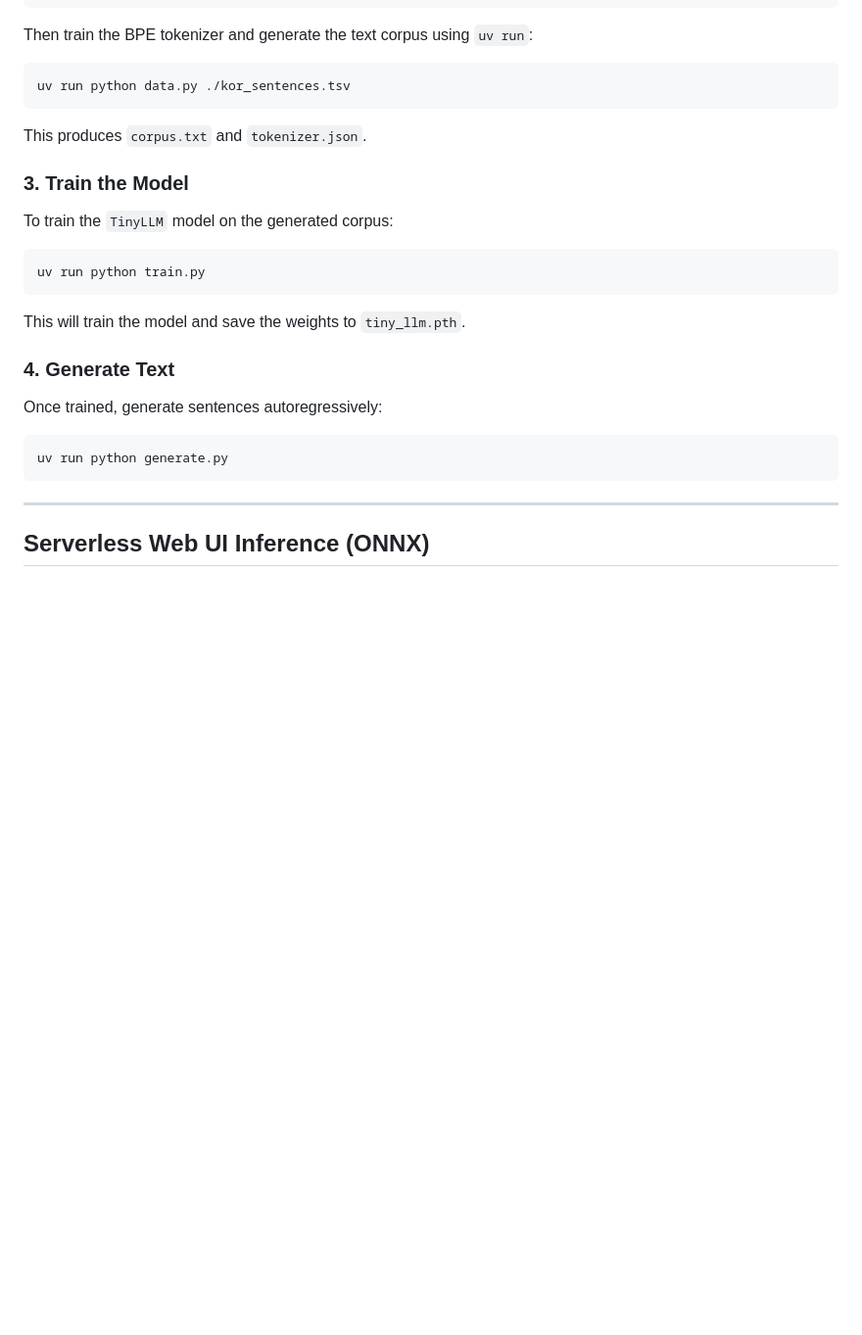
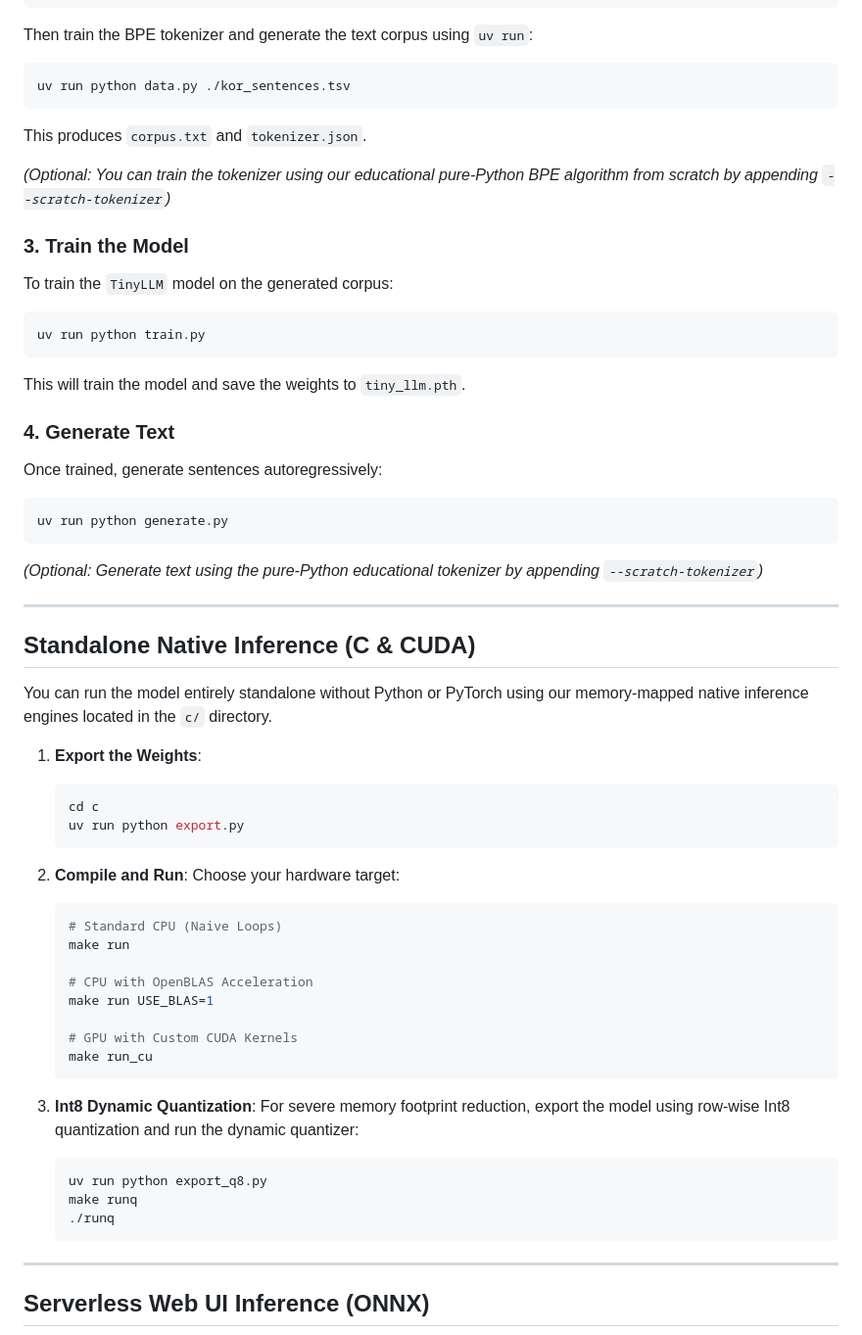
Before and after one commit to elvin-mark/llm-from-scratch, a Markdown page: README.md, the part around one of its changes. Shown at 98% size. GitHub-like rendering; blank space fills up the shorter version.

Commit message:
Update README with C inference and tokenizer

````diff
--- a/README.md
+++ b/README.md
@@ -61,6 +66,8 @@ uv run python data.py ./kor_sentences.tsv
 ```
 This produces `corpus.txt` and `tokenizer.json`.
 
+*(Optional: You can train the tokenizer using our educational pure-Python BPE algorithm from scratch by appending `--scratch-tokenizer`)*
+
 ### 3. Train the Model
 
 To train the `TinyLLM` model on the generated corpus:
@@ -75,6 +82,40 @@ Once trained, generate sentences autoregressively:
 ```bash
 uv run python generate.py
 ```
+
+*(Optional: Generate text using the pure-Python educational tokenizer by appending `--scratch-tokenizer`)*
+
+---
+
+## Standalone Native Inference (C & CUDA)
+
+You can run the model entirely standalone without Python or PyTorch using our memory-mapped native inference engines located in the `c/` directory.
+
+1. **Export the Weights**:
+   ```bash
+   cd c
+   uv run python export.py
+   ```
+2. **Compile and Run**:
+   Choose your hardware target:
+   ```bash
+   # Standard CPU (Naive Loops)
+   make run
+
+   # CPU with OpenBLAS Acceleration
+   make run USE_BLAS=1
+
+   # GPU with Custom CUDA Kernels
+   make run_cu
+   ```
+
+3. **Int8 Dynamic Quantization**:
+   For severe memory footprint reduction, export the model using row-wise Int8 quantization and run the dynamic quantizer:
+   ```bash
+   uv run python export_q8.py
+   make runq
+   ./runq
+   ```
 
 ---
 
````
Also changed, not shown: other parts of README.md (+7 -2 lines).
